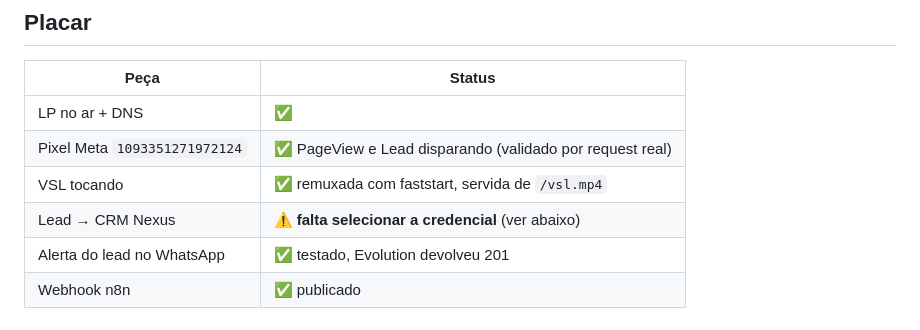
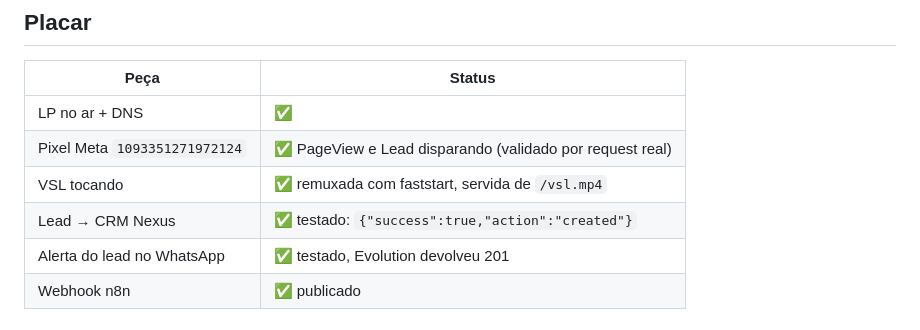
Before and after one commit to oficialnexus00/nexus-estetica, a Markdown page: comercial/ESTADO-funil-1500.md, the part around the change. GitHub-like rendering.

Commit message:
Estado: placar do funil 100% verde
Co-Authored-By: Claude Opus 5 (1M context) <noreply@anthropic.com>
Claude-Session: https://claude.ai/code/session_01UZa9qVDqRdpUmju7VLFdRi

```diff
--- a/comercial/ESTADO-funil-1500.md
+++ b/comercial/ESTADO-funil-1500.md
@@ -19,7 +19,7 @@
 | LP no ar + DNS | ✅ |
 | Pixel Meta `1093351271972124` | ✅ PageView e Lead disparando (validado por request real) |
 | VSL tocando | ✅ remuxada com faststart, servida de `/vsl.mp4` |
-| Lead → CRM Nexus | ⚠️ **falta selecionar a credencial** (ver abaixo) |
+| Lead → CRM Nexus | ✅ testado: `{"success":true,"action":"created"}` |
 | Alerta do lead no WhatsApp | ✅ testado, Evolution devolveu 201 |
 | Webhook n8n | ✅ publicado |
 
```
